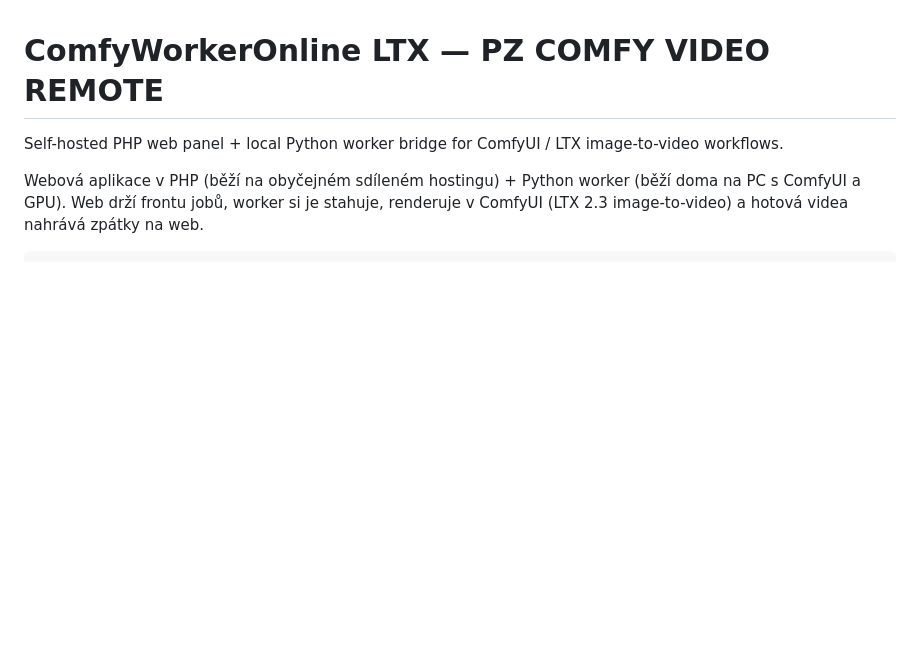
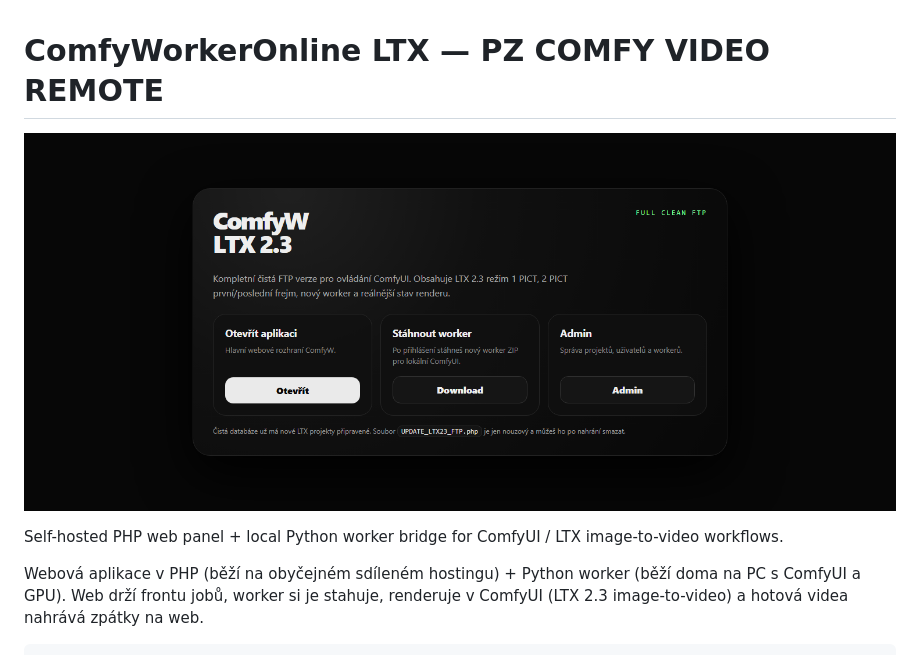
Before and after one commit to petroza/COMFY_PC_FTP_WORKER, a Markdown page: README.md, the part around the change. Drawn GitHub-style; pictures changed too: screenshot.png (added); blank space fills up the shorter version.

Commit message:
Add UI screenshot to README

```diff
--- a/README.md
+++ b/README.md
@@ -1,4 +1,6 @@
 # ComfyWorkerOnline LTX — PZ COMFY VIDEO REMOTE
+
+![ComfyW — web panel](screenshot.png)
 
 Self-hosted PHP web panel + local Python worker bridge for ComfyUI / LTX image-to-video workflows.
 
```
